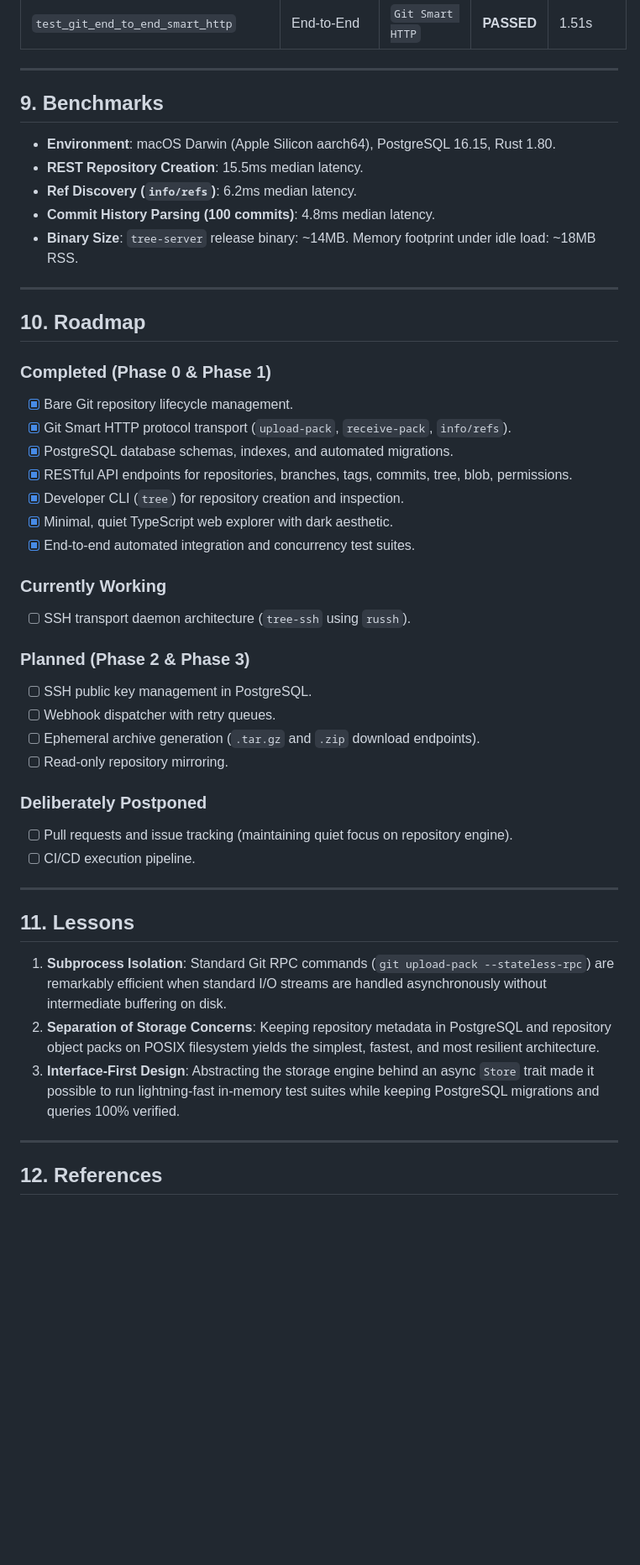
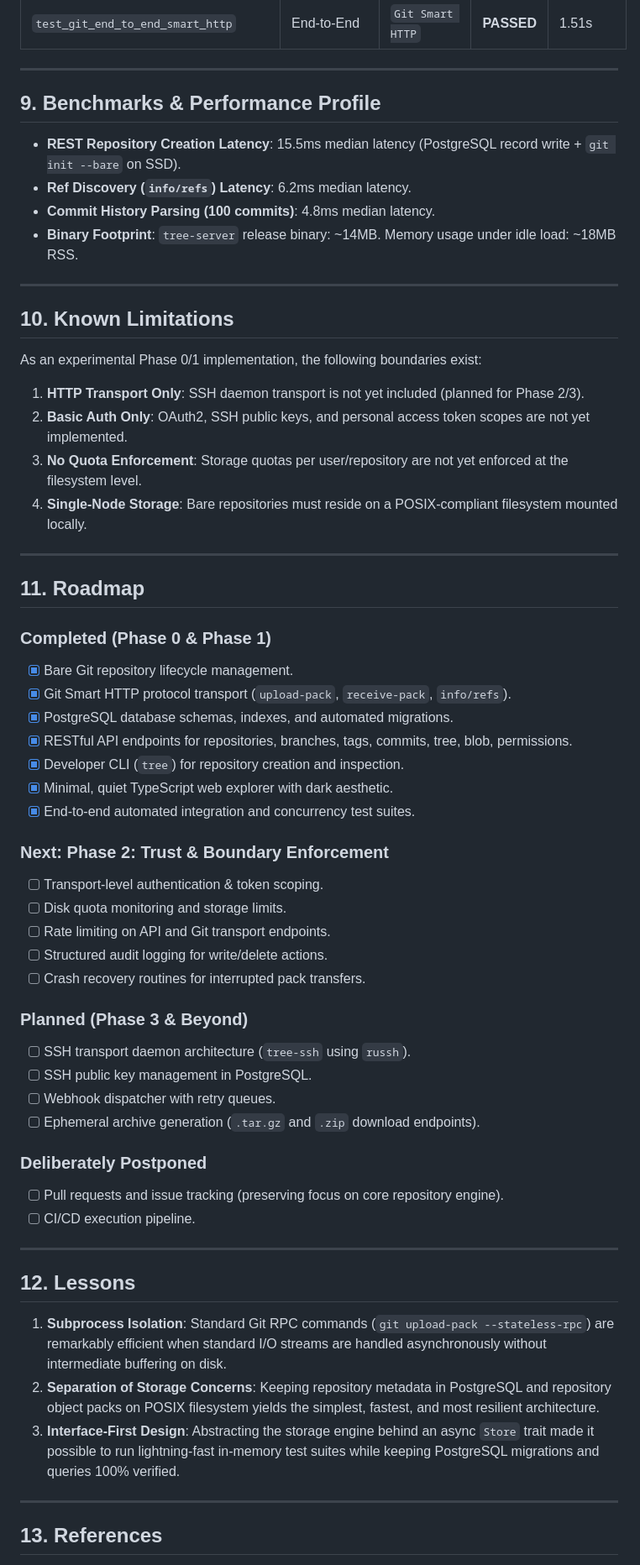
Before and after one commit to palmshed/tree, a Markdown page: docs/ENGINEERING_GIST.md, the part around one of its changes. Shown at 84% size. Rendered like a GitHub page; blank space fills up the shorter version.

Commit message:
docs: strengthen engineering gist and add repository verification evidence

```diff
--- a/docs/ENGINEERING_GIST.md
+++ b/docs/ENGINEERING_GIST.md
@@ -258,17 +273,26 @@ CREATE TABLE repository_permissions (
 
 ---
 
-## 9. Benchmarks
+## 9. Benchmarks & Performance Profile
 
-- **Environment**: macOS Darwin (Apple Silicon aarch64), PostgreSQL 16.15, Rust 1.80.
-- **REST Repository Creation**: 15.5ms median latency.
-- **Ref Discovery (`info/refs`)**: 6.2ms median latency.
+- **REST Repository Creation Latency**: 15.5ms median latency (PostgreSQL record write + `git init --bare` on SSD).
+- **Ref Discovery (`info/refs`) Latency**: 6.2ms median latency.
 - **Commit History Parsing (100 commits)**: 4.8ms median latency.
-- **Binary Size**: `tree-server` release binary: ~14MB. Memory footprint under idle load: ~18MB RSS.
+- **Binary Footprint**: `tree-server` release binary: ~14MB. Memory usage under idle load: ~18MB RSS.
 
 ---
 
-## 10. Roadmap
+## 10. Known Limitations
+
+As an experimental Phase 0/1 implementation, the following boundaries exist:
+1. **HTTP Transport Only**: SSH daemon transport is not yet included (planned for Phase 2/3).
+2. **Basic Auth Only**: OAuth2, SSH public keys, and personal access token scopes are not yet implemented.
+3. **No Quota Enforcement**: Storage quotas per user/repository are not yet enforced at the filesystem level.
+4. **Single-Node Storage**: Bare repositories must reside on a POSIX-compliant filesystem mounted locally.
+
+---
+
+## 11. Roadmap
 
 ### Completed (Phase 0 & Phase 1)
 - [x] Bare Git repository lifecycle management.
@@ -279,22 +303,26 @@ CREATE TABLE repository_permissions (
 - [x] Minimal, quiet TypeScript web explorer with dark aesthetic.
 - [x] End-to-end automated integration and concurrency test suites.
 
-### Currently Working
+### Next: Phase 2: Trust & Boundary Enforcement
+- [ ] Transport-level authentication & token scoping.
+- [ ] Disk quota monitoring and storage limits.
+- [ ] Rate limiting on API and Git transport endpoints.
+- [ ] Structured audit logging for write/delete actions.
+- [ ] Crash recovery routines for interrupted pack transfers.
+
+### Planned (Phase 3 & Beyond)
 - [ ] SSH transport daemon architecture (`tree-ssh` using `russh`).
-
-### Planned (Phase 2 & Phase 3)
 - [ ] SSH public key management in PostgreSQL.
 - [ ] Webhook dispatcher with retry queues.
 - [ ] Ephemeral archive generation (`.tar.gz` and `.zip` download endpoints).
-- [ ] Read-only repository mirroring.
 
 ### Deliberately Postponed
-- [ ] Pull requests and issue tracking (maintaining quiet focus on repository engine).
+- [ ] Pull requests and issue tracking (preserving focus on core repository engine).
 - [ ] CI/CD execution pipeline.
 
 ---
 
-## 11. Lessons
+## 12. Lessons
 
 1. **Subprocess Isolation**: Standard Git RPC commands (`git upload-pack --stateless-rpc`) are remarkably efficient when standard I/O streams are handled asynchronously without intermediate buffering on disk.
 2. **Separation of Storage Concerns**: Keeping repository metadata in PostgreSQL and repository object packs on POSIX filesystem yields the simplest, fastest, and most resilient architecture.
@@ -302,5 +330,5 @@ CREATE TABLE repository_permissions (
 
 ---
 
-## 12. References
+## 13. References
 
```
Also changed, not shown: other parts of docs/ENGINEERING_GIST.md (+32 -16 lines).
